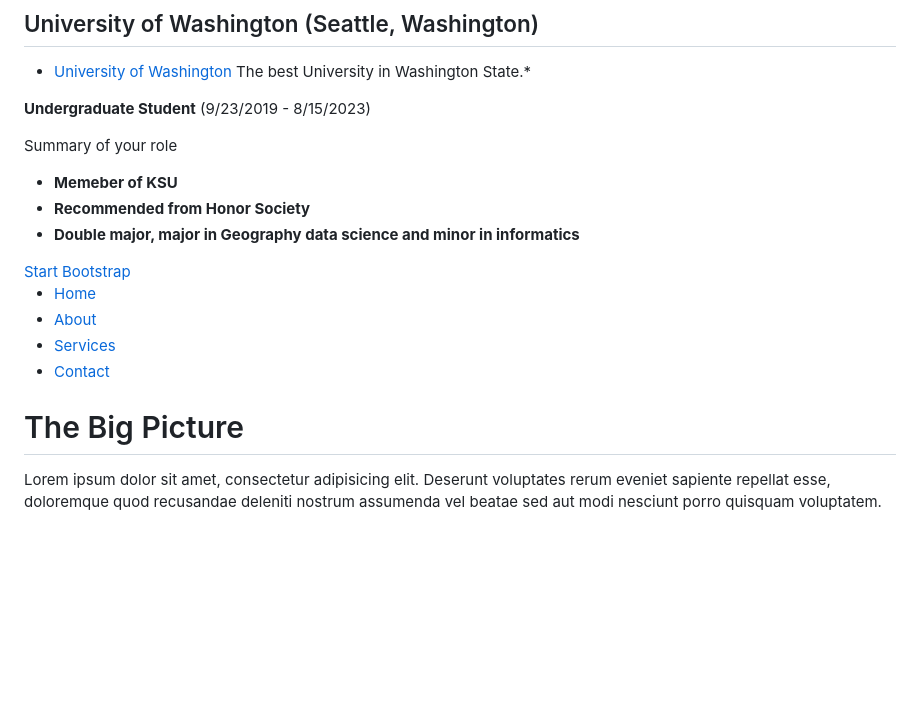
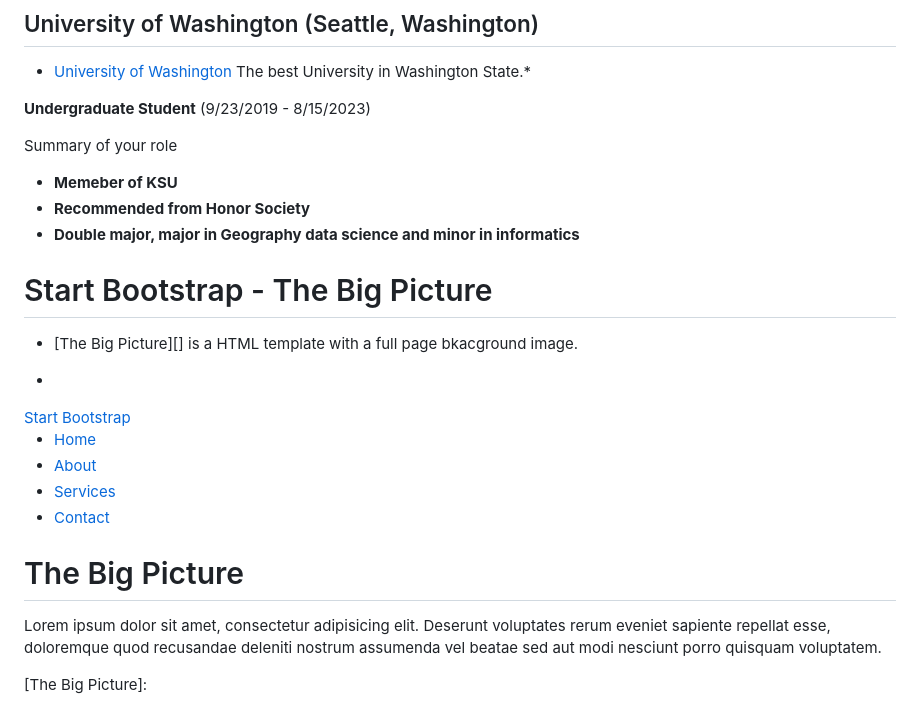
Before and after one commit to Gunehee/Gunehee.github.io, a Markdown page: README.md, the part around the change. Rendered like a GitHub page; blank space fills up the shorter version.

```diff
--- a/README.md
+++ b/README.md
@@ -29,7 +29,11 @@ Summary of your role
 - **Double major, major in Geography data science and minor in informatics**
 
 [University of Washington]: http://www.washington.edu
-<!DOCTYPE html>
+
+# Start Bootstrap - The Big Picture
+* [The Big Picture][] is a HTML template with a full page bkacground image.
+
+* <!DOCTYPE html>
 <html lang="en">
     <head>
         <meta charset="utf-8" />
@@ -75,3 +79,4 @@ Summary of your role
         <script src="js/scripts.js"></script>
     </body>
 </html>
+[The Big Picture]:
```
